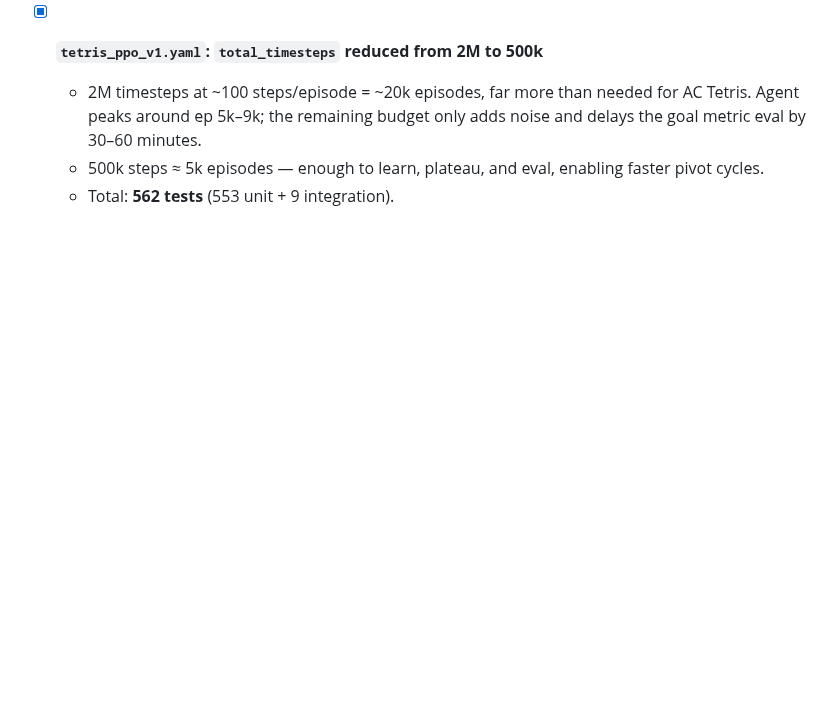
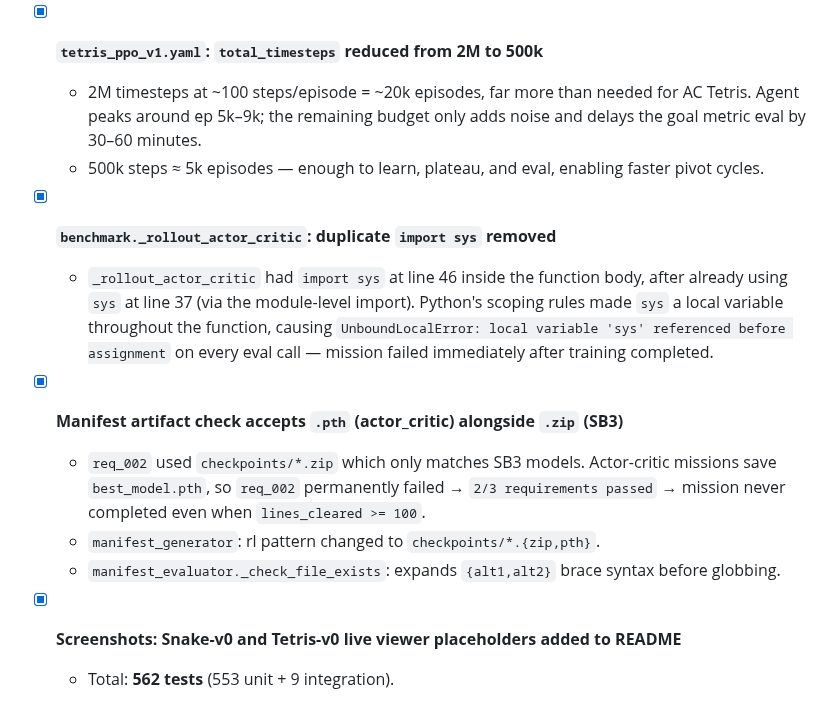
Before and after one commit to kewangpro/astra, a Markdown page: docs/IMPLEMENT.md, the part around the change. Drawn GitHub-style; blank space fills up the shorter version.

Commit message:
docs: add Snake/Tetris live viewer screenshot placeholders; update phase 21 changelog
- docs/screenshots/snake_viewer.png and tetris_viewer.png placeholder images
- README: new screenshots row for Snake-v0 and Tetris-v0 agent live viewers
- IMPLEMENT.md: document sys UnboundLocalError fix and manifest .pth fix in phase 21

Co-Authored-By: Claude Sonnet 4.6 <noreply@anthropic.com>

```diff
--- a/docs/IMPLEMENT.md
+++ b/docs/IMPLEMENT.md
@@ -834,4 +834,15 @@ This document outlines the phased implementation strategy for `ASTRA`.
 - [x] **`tetris_ppo_v1.yaml`: `total_timesteps` reduced from 2M to 500k**
     - 2M timesteps at ~100 steps/episode = ~20k episodes, far more than needed for AC Tetris. Agent peaks around ep 5k–9k; the remaining budget only adds noise and delays the goal metric eval by 30–60 minutes.
     - 500k steps ≈ 5k episodes — enough to learn, plateau, and eval, enabling faster pivot cycles.
+
+- [x] **`benchmark._rollout_actor_critic`: duplicate `import sys` removed**
+    - `_rollout_actor_critic` had `import sys` at line 46 inside the function body, after already using `sys` at line 37 (via the module-level import). Python's scoping rules made `sys` a local variable throughout the function, causing `UnboundLocalError: local variable 'sys' referenced before assignment` on every eval call — mission failed immediately after training completed.
+
+- [x] **Manifest artifact check accepts `.pth` (actor_critic) alongside `.zip` (SB3)**
+    - `req_002` used `checkpoints/*.zip` which only matches SB3 models. Actor-critic missions save `best_model.pth`, so `req_002` permanently failed → `2/3 requirements passed` → mission never completed even when `lines_cleared >= 100`.
+    - `manifest_generator`: rl pattern changed to `checkpoints/*.{zip,pth}`.
+    - `manifest_evaluator._check_file_exists`: expands `{alt1,alt2}` brace syntax before globbing.
+
+- [x] **Screenshots: Snake-v0 and Tetris-v0 live viewer placeholders added to README**
+
     - Total: **562 tests** (553 unit + 9 integration).
```
Also changed, not shown: README.md (+5 -1 lines), docs/screenshots/snake_viewer.png (added), docs/screenshots/tetris_viewer.png (added).
